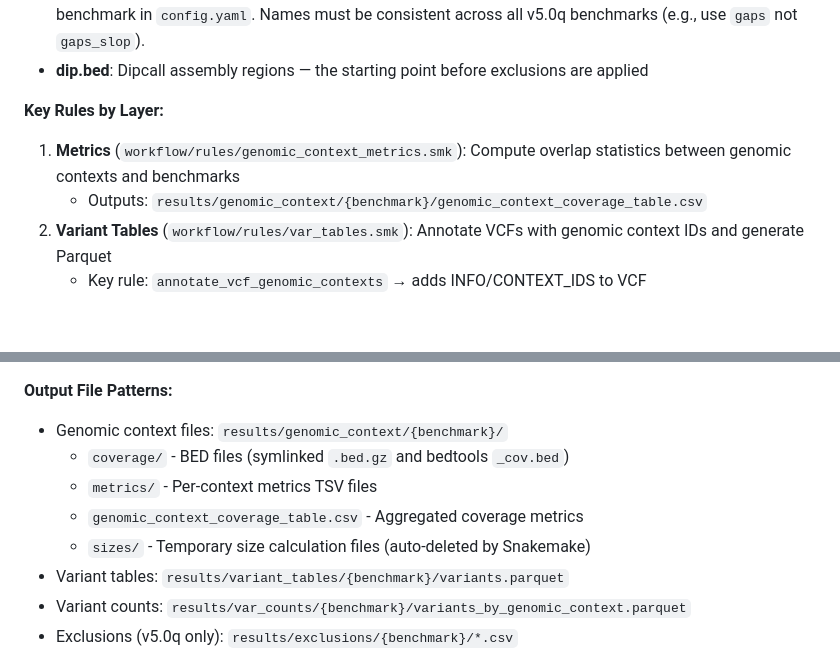
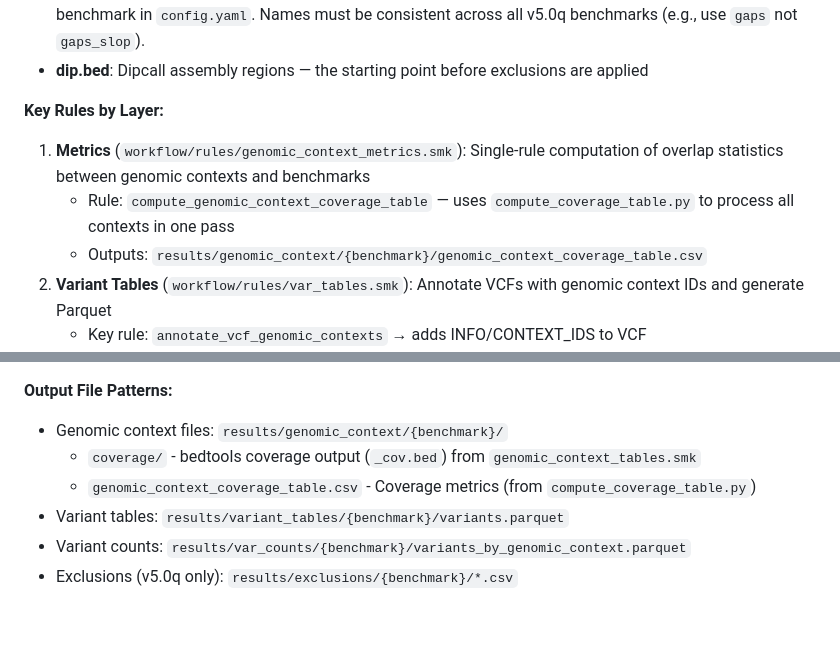
Before and after one commit to nate-d-olson/q100-variant-benchmark-paper, a Markdown page: CLAUDE.md, 2 parts joined by grey strips. Rendered like a GitHub page; blank space fills up the shorter version.

Commit message:
docs: update CLAUDE.md and architecture docs for streamlined metrics
Update documentation to reflect the consolidation of 4 genomic context
rules into a single compute_genomic_context_coverage_table rule.

Co-Authored-By: Claude Opus 4.6 <noreply@anthropic.com>

```diff
--- a/CLAUDE.md
+++ b/CLAUDE.md
@@ -28,7 +28,8 @@ Quarto manuscript analyzing the GIAB Q100 HG002 variant benchmark. The Snakemake
 
 **Key Rules by Layer:**
 
-1. **Metrics** (`workflow/rules/genomic_context_metrics.smk`): Compute overlap statistics between genomic contexts and benchmarks
+1. **Metrics** (`workflow/rules/genomic_context_metrics.smk`): Single-rule computation of overlap statistics between genomic contexts and benchmarks
+   - Rule: `compute_genomic_context_coverage_table` — uses `compute_coverage_table.py` to process all contexts in one pass
    - Outputs: `results/genomic_context/{benchmark}/genomic_context_coverage_table.csv`
 2. **Variant Tables** (`workflow/rules/var_tables.smk`): Annotate VCFs with genomic context IDs and generate Parquet
    - Key rule: `annotate_vcf_genomic_contexts` → adds INFO/CONTEXT_IDS to VCF
@@ -51,10 +52,8 @@ Quarto manuscript analyzing the GIAB Q100 HG002 variant benchmark. The Snakemake
 **Output File Patterns:**
 
 - Genomic context files: `results/genomic_context/{benchmark}/`
-  - `coverage/` - BED files (symlinked `.bed.gz` and bedtools `_cov.bed`)
-  - `metrics/` - Per-context metrics TSV files
-  - `genomic_context_coverage_table.csv` - Aggregated coverage metrics
-  - `sizes/` - Temporary size calculation files (auto-deleted by Snakemake)
+  - `coverage/` - bedtools coverage output (`_cov.bed`) from `genomic_context_tables.smk`
+  - `genomic_context_coverage_table.csv` - Coverage metrics (from `compute_coverage_table.py`)
 - Variant tables: `results/variant_tables/{benchmark}/variants.parquet`
 - Variant counts: `results/var_counts/{benchmark}/variants_by_genomic_context.parquet`
 - Exclusions (v5.0q only): `results/exclusions/{benchmark}/*.csv`
```
Also changed, not shown: docs/architecture.md (+2 -1 lines).
